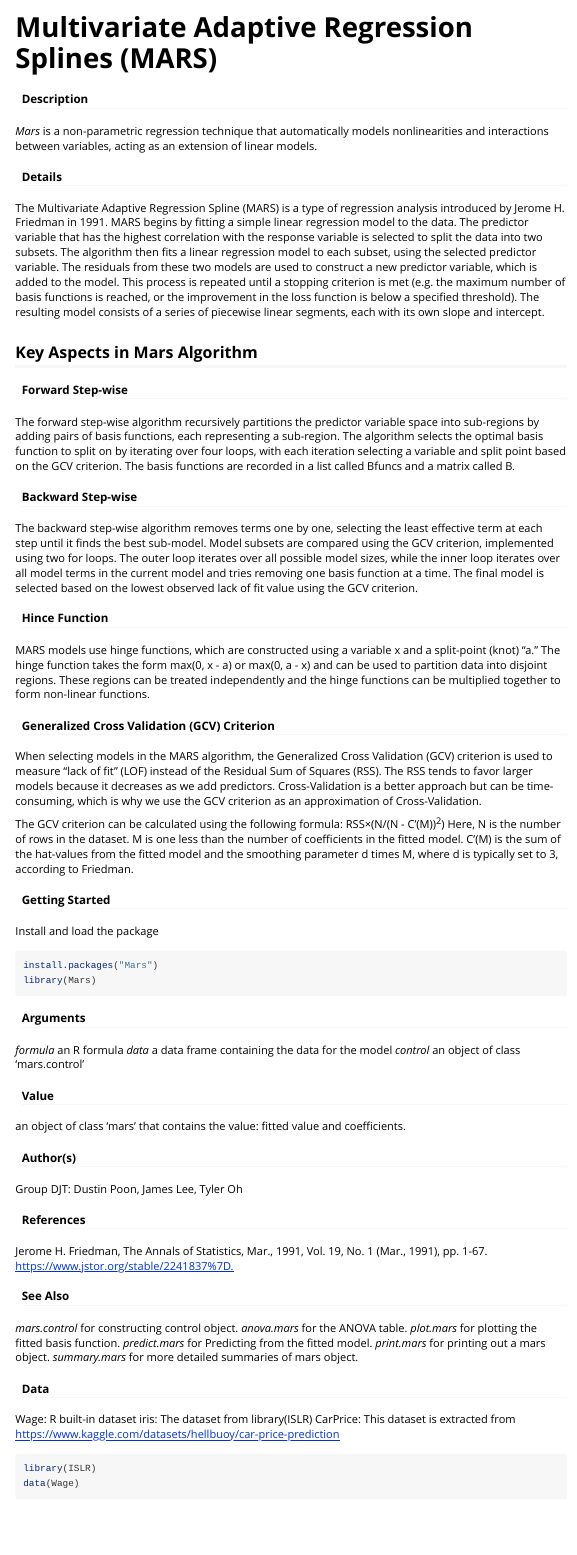
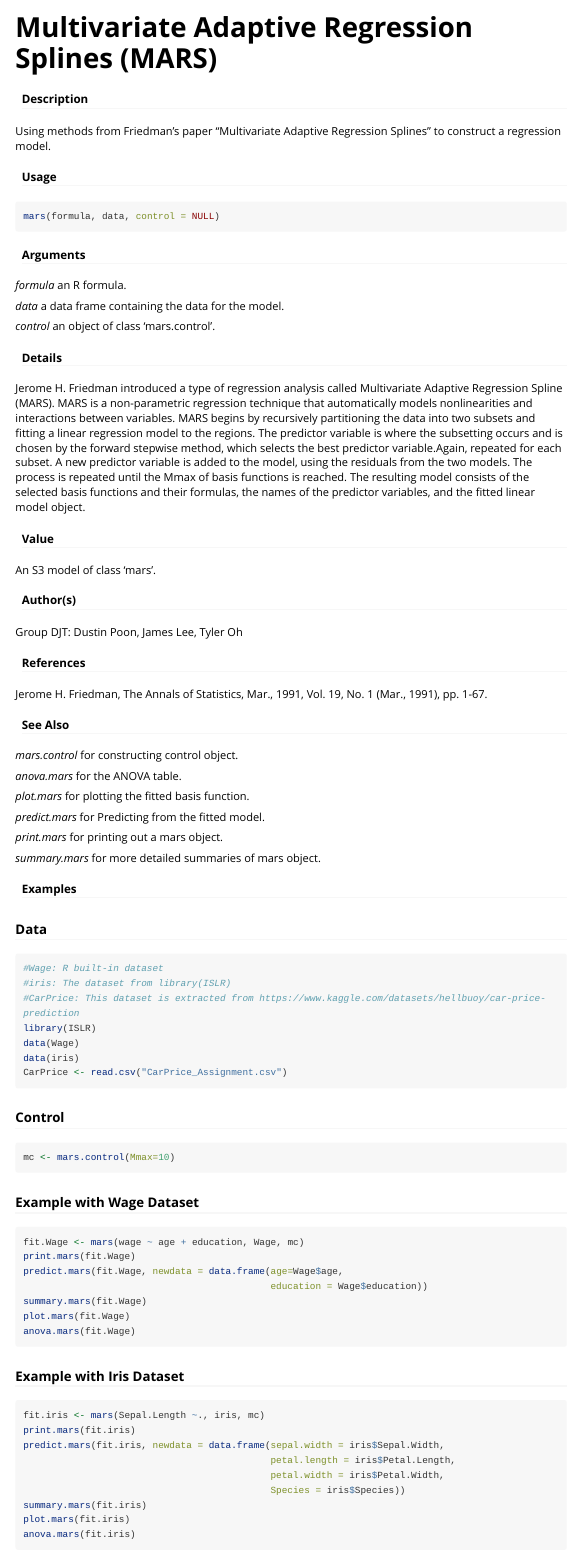
Before and after one commit to DustinPoon/STAT360Project, an R Markdown document (Mars/Mars/vignettes/mars.Rmd): the page in a window 1100 px wide, from its top. Rendered offline with R 4.5, knitr and Pandoc, with nearby package versions; long lines of code are wrapped.

Commit message:
Changes anova and vignettes

````diff
--- a/Mars/Mars/vignettes/mars.Rmd
+++ b/Mars/Mars/vignettes/mars.Rmd
@@ -16,52 +16,29 @@ knitr::opts_chunk$set(
 
 #### Description
 
-*Mars* is a non-parametric regression technique that automatically models nonlinearities and interactions between variables, acting as an extension of linear models.
+Using methods from Friedman's paper "Multivariate Adaptive Regression Splines" to construct a regression model.
 
-#### Details
+#### Usage
 
-The Multivariate Adaptive Regression Spline (MARS) is a type of regression analysis introduced by Jerome H. Friedman in 1991.
-MARS begins by fitting a simple linear regression model to the data. The predictor variable that has the highest correlation with the response variable is selected to split the data into two subsets. The algorithm then fits a linear regression model to each subset, using the selected predictor variable. The residuals from these two models are used to construct a new predictor variable, which is added to the model. This process is repeated until a stopping criterion is met (e.g. the maximum number of basis functions is reached, or the improvement in the loss function is below a specified threshold). The resulting model consists of a series of piecewise linear segments, each with its own slope and intercept.
-
-## Key Aspects in Mars Algorithm
-
-#### Forward Step-wise
-The forward step-wise algorithm recursively partitions the predictor variable space into sub-regions by adding pairs of basis functions, each representing a sub-region. The algorithm selects the optimal basis function to split on by iterating over four loops, with each iteration selecting a variable and split point based on the GCV criterion. The basis functions are recorded in a list called Bfuncs and a matrix called B.
-
-#### Backward Step-wise
-The backward step-wise algorithm removes terms one by one, selecting the least effective term at each step until it finds the best sub-model. Model subsets are compared using the GCV criterion, implemented using two for loops. The outer loop iterates over all possible model sizes, while the inner loop iterates over all model terms in the current model and tries removing one basis function at a time. The final model is selected based on the lowest observed lack of fit value using the GCV criterion.
-
-#### Hince Function
-MARS models use hinge functions, which are constructed using a variable x and a split-point (knot) "a." The hinge function takes the form max(0, x - a) or max(0, a - x) and can be used to partition data into disjoint regions. These regions can be treated independently and the hinge functions can be multiplied together to form non-linear functions.
-
-#### Generalized Cross Validation (GCV) Criterion
-When selecting models in the MARS algorithm, the Generalized Cross Validation (GCV) criterion is used to measure "lack of fit" (LOF) instead of the Residual Sum of Squares (RSS). The RSS tends to favor larger models because it decreases as we add predictors. Cross-Validation is a better approach but can be time-consuming, which is why we use the GCV criterion as an approximation of Cross-Validation.
-
-The GCV criterion can be calculated using the following formula:
-RSS×(N/(N - C'(M))^2^)
-Here,
-N is the number of rows in the dataset.
-M is one less than the number of coefficients in the fitted model.
-C'(M) is the sum of the hat-values from the fitted model and the smoothing parameter d times M, where d is typically set to 3, according to Friedman.
-
-#### Getting Started
-
-Install and load the package
-
-```{r,eval=FALSE}
-install.packages("Mars")
-library(Mars)
+```{r eval=FALSE}
+mars(formula, data, control = NULL)
 ```
 
 #### Arguments
 
-  *formula*   an R formula
-  *data*      a data frame containing the data for the model
-  *control*   an object of class 'mars.control'
+  *formula*   an R formula.
+
+  *data*      a data frame containing the data for the model.
+
+  *control*   an object of class 'mars.control'.
+
+#### Details
+
+Jerome H. Friedman introduced a type of regression analysis called Multivariate Adaptive Regression Spline (MARS). MARS is a non-parametric regression technique that automatically models nonlinearities and interactions between variables. MARS begins by recursively partitioning the data into two subsets and fitting a linear regression model to the regions. The predictor variable is where the subsetting occurs and is chosen by the forward stepwise method, which selects the best predictor variable.Again, repeated for each subset. A new predictor variable is added to the model, using the residuals from the two models. The process is repeated until the Mmax of basis functions is reached. The resulting model consists of the selected basis functions and their formulas, the names of the predictor variables, and the fitted linear model object.
 
 #### Value
 
-an object of class 'mars' that contains the value: fitted value and coefficients.
+An S3 model of class 'mars'.
 
 #### Author(s)
 
@@ -69,35 +46,42 @@ Group DJT: Dustin Poon, James Lee, Tyler Oh
 
 #### References
 
-Jerome H. Friedman, The Annals of Statistics, Mar., 1991, Vol. 19, No. 1 (Mar., 1991), pp. 1-67. <https://www.jstor.org/stable/2241837%7D.>
+Jerome H. Friedman, The Annals of Statistics, Mar., 1991, Vol. 19, No. 1 (Mar., 1991), pp. 1-67.
 
 #### See Also
 
   *mars.control*    for constructing control object.
+
   *anova.mars*      for the ANOVA table.
+
   *plot.mars*       for plotting the fitted basis function.
+
   *predict.mars*    for Predicting from the fitted model.
+
   *print.mars*      for printing out a mars object.
+
   *summary.mars*    for more detailed summaries of mars object.
 
-#### Data
+#### Examples
 
-Wage: R built-in dataset
-iris: The dataset from library(ISLR)
-CarPrice: This dataset is extracted from https://www.kaggle.com/datasets/hellbuoy/car-price-prediction
-```{r setup}
+### Data
+
+```{r eval=FALSE}
+#Wage: R built-in dataset
+#iris: The dataset from library(ISLR)
+#CarPrice: This dataset is extracted from https://www.kaggle.com/datasets/hellbuoy/car-price-prediction
 library(ISLR)
 data(Wage)
 data(iris)
 CarPrice <- read.csv("CarPrice_Assignment.csv")
 ```
 
-#### Control
+### Control
 ```{r,eval=FALSE}
 mc <- mars.control(Mmax=10)
 ```
 
-#### Example with Wage Dataset
+### Example with Wage Dataset
 ```{r,eval=FALSE}
 fit.Wage <- mars(wage ~ age + education, Wage, mc)
 print.mars(fit.Wage)
````
Also changed, not shown: Mars/Mars/R/anova.R (+11 -5 lines), Mars/Mars/vignettes/mars.Rmd (4 more changed lines), 3 other files.
